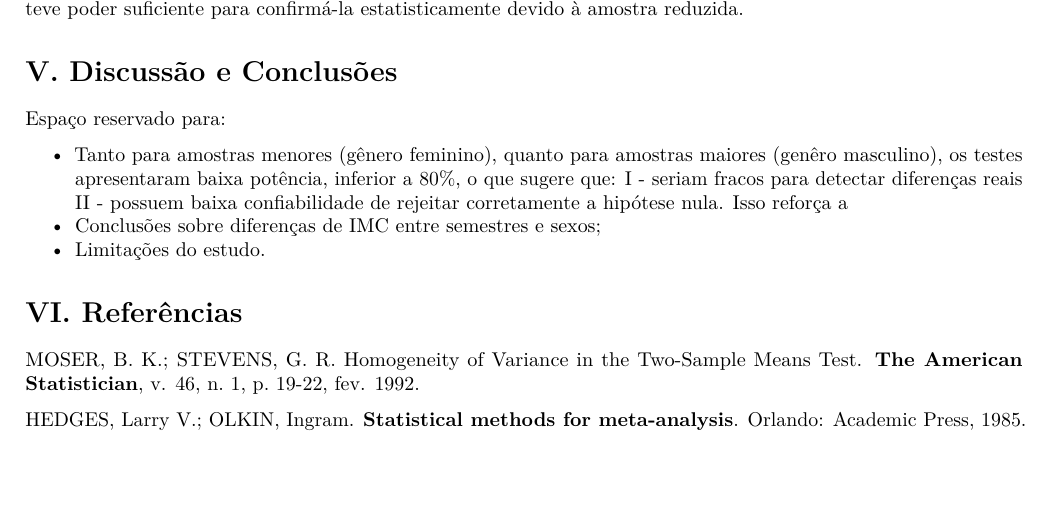
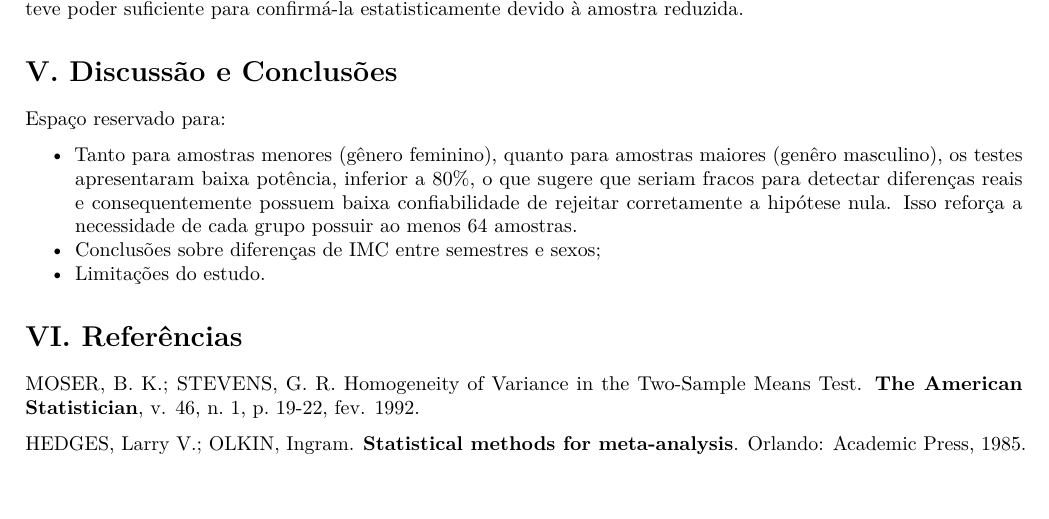
Before and after one commit to Bernardo-b/planejamento-analise-experimentos-2025-2, an R Markdown document (EC1/report_template.Rmd): part of page 10 of 10, cut so that both start at the same text. Rendered offline with R 4.5, knitr and Pandoc, then LaTeX, with nearby package versions; some code elsewhere in the file could not run offline.

Commit message:
report_template.Rmd

```diff
--- a/EC1/report_template.Rmd
+++ b/EC1/report_template.Rmd
@@ -269,7 +269,7 @@ A análise do tamanho do efeito e do poder estatístico revela cenários distint
 
 Espaço reservado para:
 
-* Tanto para amostras menores (gênero feminino), quanto para amostras maiores (genêro masculino), os testes apresentaram baixa potência, inferior a 80%, o que sugere que: I - seriam fracos para detectar diferenças reais II - possuem baixa confiabilidade de rejeitar corretamente a hipótese nula. Isso reforça a
+* Tanto para amostras menores (gênero feminino), quanto para amostras maiores (genêro masculino), os testes apresentaram baixa potência, inferior a 80%, o que sugere que seriam fracos para detectar diferenças reais e consequentemente possuem baixa confiabilidade de rejeitar corretamente a hipótese nula. Isso reforça a necessidade de cada grupo possuir ao menos 64 amostras.
 * Conclusões sobre diferenças de IMC entre semestres e sexos;
 * Limitações do estudo.
 
```
